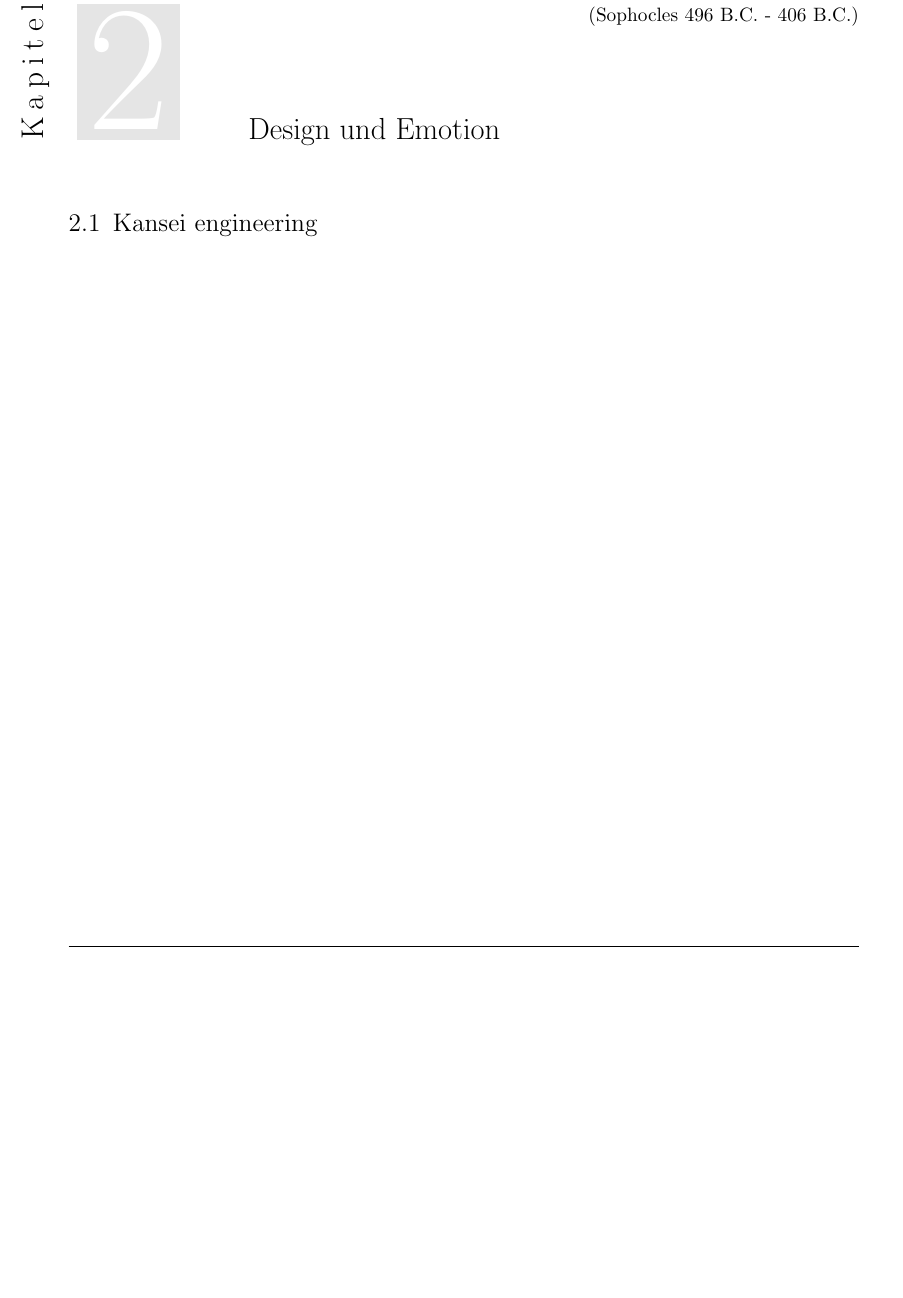
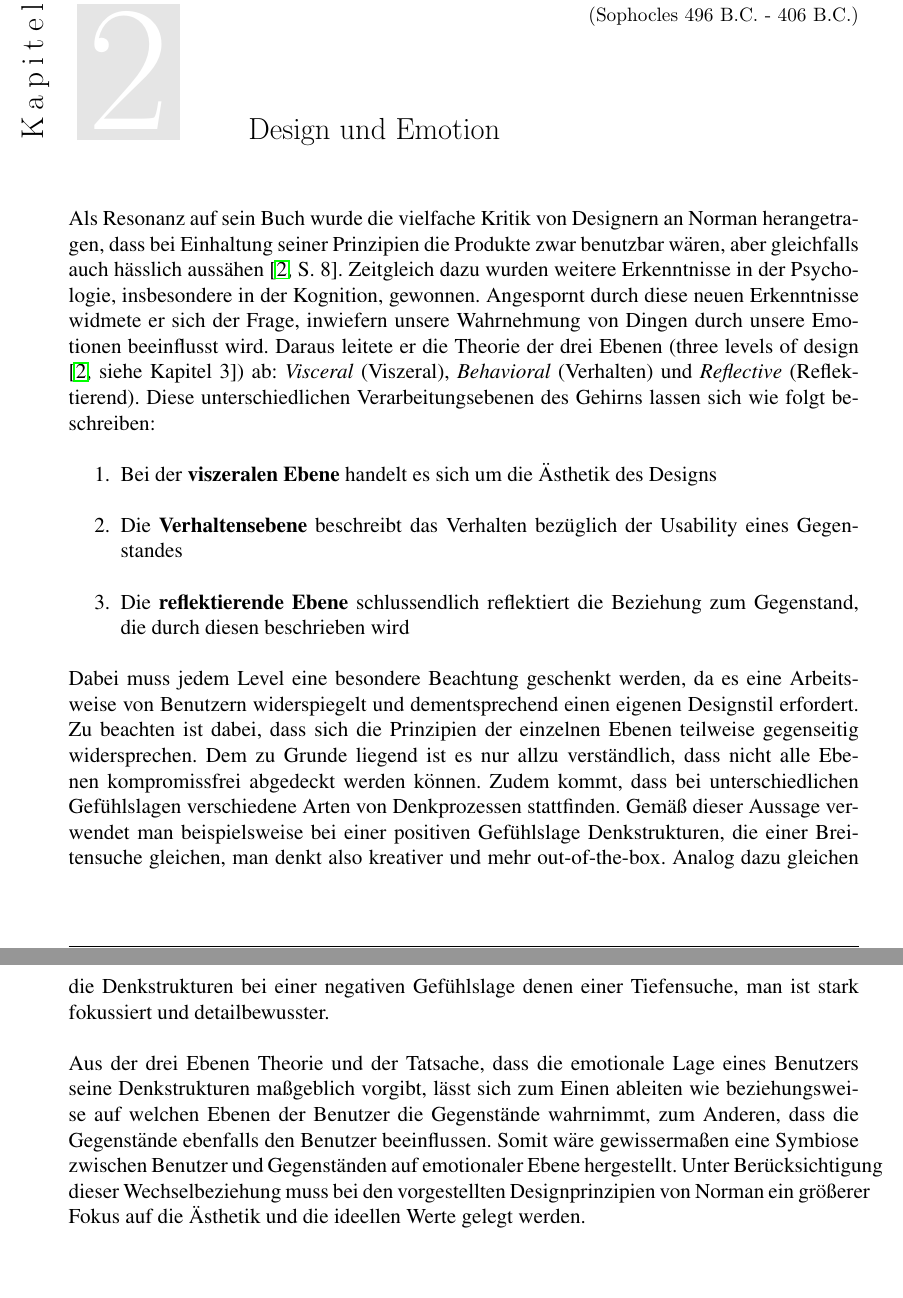
Before and after one commit to mata05/designforall, a LaTeX document (ausarbeitung/bla.tex): part of page 11 of 13 before the commit and two parts of pages 11 and 12 of 14 after it, the two joined at a grey line, cut so that both start at the same text, the shorter picture padded with empty space. Compiled offline with pdfLaTeX.

Commit message:
bla blubb

```diff
--- a/ausarbeitung/bla.tex
+++ b/ausarbeitung/bla.tex
@@ -248,4 +248,18 @@ Im Gegensatz dazu sollten Anwendungen, die jeder benutzen können soll und dies
 % Chapter B
 \setChapterQuote{Much wisdom often goes with fewest words.}{Sophocles}{496 B.C. - 406 B.C.}
 \chapter{Design und Emotion}
-\section{Kansei engineering}
+
+Als Resonanz auf sein Buch wurde die vielfache Kritik von Designern an Norman herangetragen, dass bei Einhaltung seiner Prinzipien die Produkte zwar benutzbar wären, aber gleichfalls auch hässlich aussähen \cite[S. 8]{don2}. Zeitgleich dazu wurden weitere Erkenntnisse in der Psychologie, insbesondere in der Kognition, gewonnen. Angespornt durch diese neuen Erkenntnisse widmete er sich der Frage, inwiefern unsere Wahrnehmung von Dingen durch unsere Emotionen beeinflusst wird. Daraus leitete er die Theorie der drei Ebenen (three levels of design \cite[siehe Kapitel 3]{don2}) ab: \textit{Visceral} (Viszeral), \textit{Behavioral} (Verhalten) und \textit{Reflective} (Reflektierend). Diese unterschiedlichen Verarbeitungsebenen des Gehirns lassen sich wie folgt beschreiben:
+\begin{enumerate}
+\item Bei der \textbf{viszeralen Ebene} handelt es sich um die Ästhetik des Designs
+\item Die \textbf{Verhaltensebene} beschreibt das Verhalten bezüglich der Usability eines Gegenstandes
+\item Die \textbf{reflektierende Ebene} schlussendlich reflektiert die Beziehung zum Gegenstand, die durch diesen beschrieben wird
+\end{enumerate}
+
+
+
+
+Dabei muss jedem Level eine besondere Beachtung geschenkt werden, da es eine Arbeitsweise von Benutzern widerspiegelt und dementsprechend einen eigenen Designstil erfordert. Zu beachten ist dabei, dass sich die Prinzipien der einzelnen Ebenen teilweise gegenseitig widersprechen. Dem zu Grunde liegend ist es nur allzu verständlich, dass nicht alle Ebenen kompromissfrei abgedeckt werden können.
+Zudem kommt, dass bei unterschiedlichen Gefühlslagen verschiedene Arten von Denkprozessen stattfinden. Gemäß dieser Aussage verwendet man beispielsweise bei einer positiven Gefühlslage Denkstrukturen, die einer Breitensuche gleichen, man denkt also kreativer und mehr out-of-the-box. Analog dazu gleichen die Denkstrukturen bei einer negativen Gefühlslage denen einer Tiefensuche, man ist stark fokussiert und detailbewusster.
+
+Aus der drei Ebenen Theorie und der Tatsache, dass die emotionale Lage eines Benutzers seine Denkstrukturen maßgeblich vorgibt, lässt sich zum Einen ableiten wie beziehungsweise auf welchen Ebenen der Benutzer die Gegenstände wahrnimmt, zum Anderen, dass die Gegenstände ebenfalls den Benutzer beeinflussen. Somit wäre gewissermaßen eine Symbiose zwischen Benutzer und Gegenständen auf emotionaler Ebene hergestellt. Unter Berücksichtigung dieser Wechselbeziehung muss bei den vorgestellten Designprinzipien von Norman ein größerer Fokus auf die Ästhetik und die ideellen Werte gelegt werden.
```
Also changed, not shown: ausarbeitung/bla.tex (4 more changed lines).
